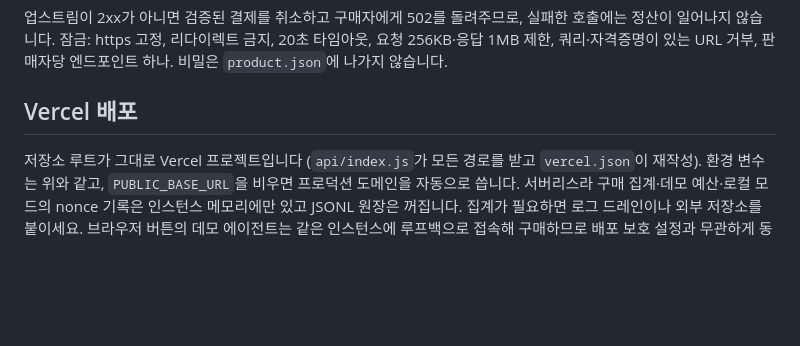
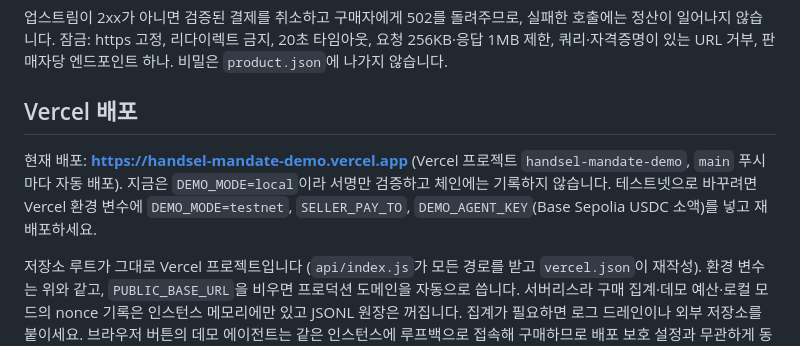
Before and after one commit to Kairose-master/handsel-mandate, a Markdown page: docs/public-demo.md, the part around the change. GitHub-like rendering; blank space fills up the shorter version.

```diff
--- a/docs/public-demo.md
+++ b/docs/public-demo.md
@@ -67,6 +67,8 @@ DEMO_AGENT_KEY=0xTestnetOnlyKey npm run demo
 
 ## Vercel 배포
 
+현재 배포: **https://handsel-mandate-demo.vercel.app** (Vercel 프로젝트 `handsel-mandate-demo`, `main` 푸시마다 자동 배포). 지금은 `DEMO_MODE=local`이라 서명만 검증하고 체인에는 기록하지 않습니다. 테스트넷으로 바꾸려면 Vercel 환경 변수에 `DEMO_MODE=testnet`, `SELLER_PAY_TO`, `DEMO_AGENT_KEY`(Base Sepolia USDC 소액)를 넣고 재배포하세요.
+
 저장소 루트가 그대로 Vercel 프로젝트입니다 (`api/index.js`가 모든 경로를 받고 `vercel.json`이 재작성). 환경 변수는 위와 같고, `PUBLIC_BASE_URL`을 비우면 프로덕션 도메인을 자동으로 씁니다. 서버리스라 구매 집계·데모 예산·로컬 모드의 nonce 기록은 인스턴스 메모리에만 있고 JSONL 원장은 꺼집니다. 집계가 필요하면 로그 드레인이나 외부 저장소를 붙이세요. 브라우저 버튼의 데모 에이전트는 같은 인스턴스에 루프백으로 접속해 구매하므로 배포 보호 설정과 무관하게 동작합니다.
 
 ## 검증 상태
```
Also changed, not shown: README.md (+1 -1 lines).
